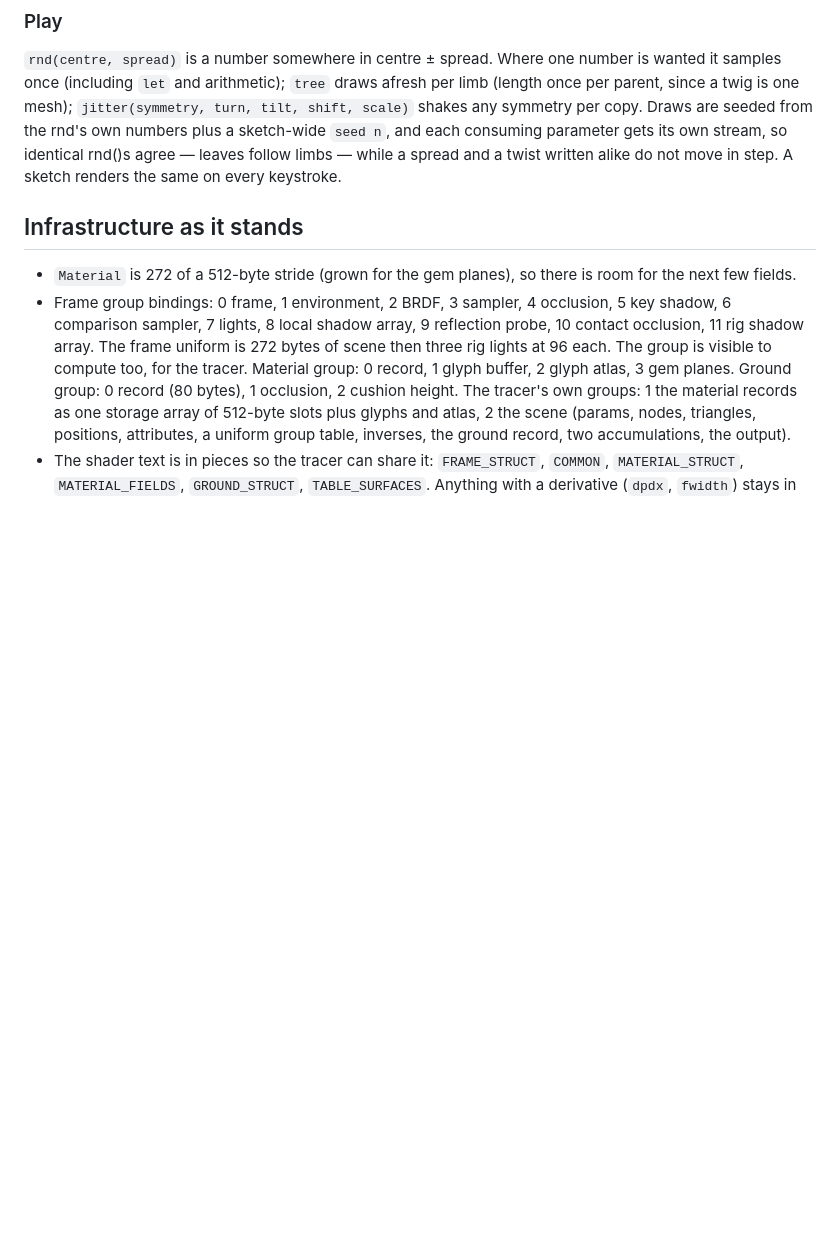
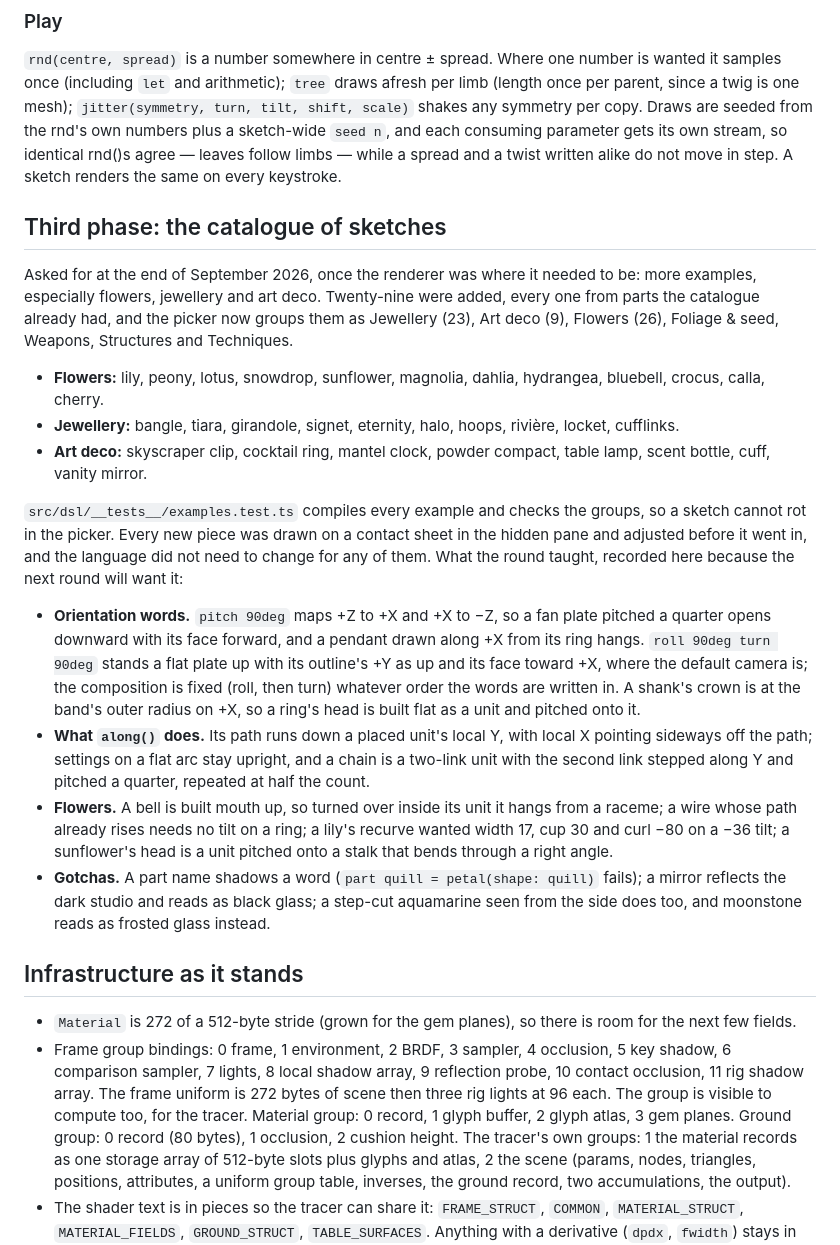
Before and after one commit to onion2k/flower, a Markdown page: ROADMAP.md, the part around the change. GitHub-like rendering; blank space fills up the shorter version.

Commit message:
Roadmap: the third phase, twenty-nine sketches, and what drawing them taught
Co-Authored-By: Claude Fable 5.1 <noreply@anthropic.com>

```diff
--- a/ROADMAP.md
+++ b/ROADMAP.md
@@ -144,6 +144,49 @@ Draws are seeded from the rnd's own numbers plus a sketch-wide `seed n`, and
 each consuming parameter gets its own stream, so identical rnd()s agree —
 leaves follow limbs — while a spread and a twist written alike do not move
 in step. A sketch renders the same on every keystroke.
+
+## Third phase: the catalogue of sketches
+
+Asked for at the end of September 2026, once the renderer was where it
+needed to be: more examples, especially flowers, jewellery and art deco.
+Twenty-nine were added, every one from parts the catalogue already had,
+and the picker now groups them as Jewellery (23), Art deco (9), Flowers
+(26), Foliage & seed, Weapons, Structures and Techniques.
+
+- **Flowers:** lily, peony, lotus, snowdrop, sunflower, magnolia, dahlia,
+  hydrangea, bluebell, crocus, calla, cherry.
+- **Jewellery:** bangle, tiara, girandole, signet, eternity, halo, hoops,
+  rivière, locket, cufflinks.
+- **Art deco:** skyscraper clip, cocktail ring, mantel clock, powder
+  compact, table lamp, scent bottle, cuff, vanity mirror.
+
+`src/dsl/__tests__/examples.test.ts` compiles every example and checks the
+groups, so a sketch cannot rot in the picker. Every new piece was drawn on
+a contact sheet in the hidden pane and adjusted before it went in, and the
+language did not need to change for any of them. What the round taught,
+recorded here because the next round will want it:
+
+- **Orientation words.** `pitch 90deg` maps +Z to +X and +X to −Z, so a
+  fan plate pitched a quarter opens downward with its face forward, and a
+  pendant drawn along +X from its ring hangs. `roll 90deg turn 90deg`
+  stands a flat plate up with its outline's +Y as up and its face toward
+  +X, where the default camera is; the composition is fixed (roll, then
+  turn) whatever order the words are written in. A shank's crown is at the
+  band's outer radius on +X, so a ring's head is built flat as a unit and
+  pitched onto it.
+- **What `along()` does.** Its path runs down a placed unit's local Y, with
+  local X pointing sideways off the path; settings on a flat arc stay
+  upright, and a chain is a two-link unit with the second link stepped
+  along Y and pitched a quarter, repeated at half the count.
+- **Flowers.** A bell is built mouth up, so turned over inside its unit it
+  hangs from a raceme; a wire whose path already rises needs no tilt on a
+  ring; a lily's recurve wanted width 17, cup 30 and curl −80 on a −36
+  tilt; a sunflower's head is a unit pitched onto a stalk that bends
+  through a right angle.
+- **Gotchas.** A part name shadows a word (`part quill = petal(shape:
+  quill)` fails); a mirror reflects the dark studio and reads as black
+  glass; a step-cut aquamarine seen from the side does too, and moonstone
+  reads as frosted glass instead.
 
 ## Infrastructure as it stands
 
```
